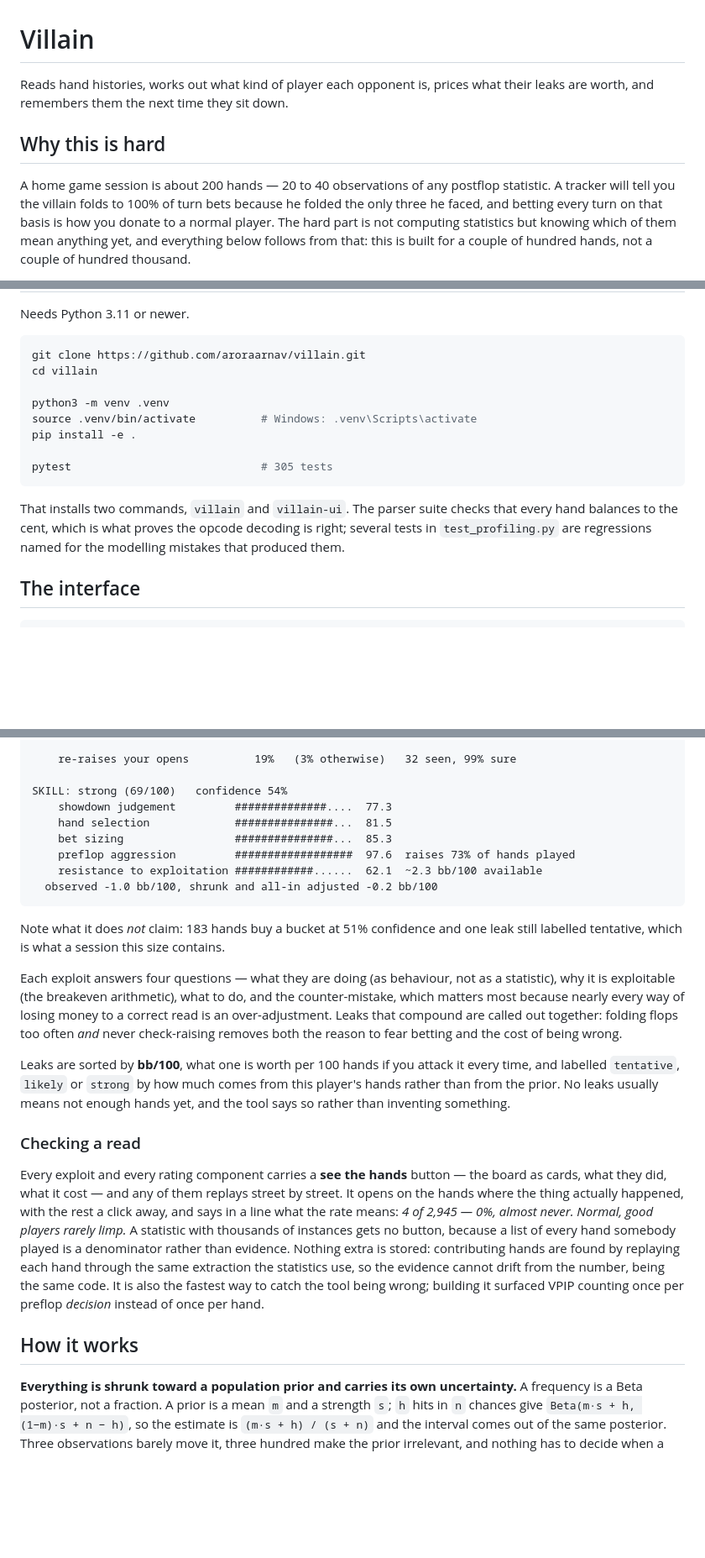
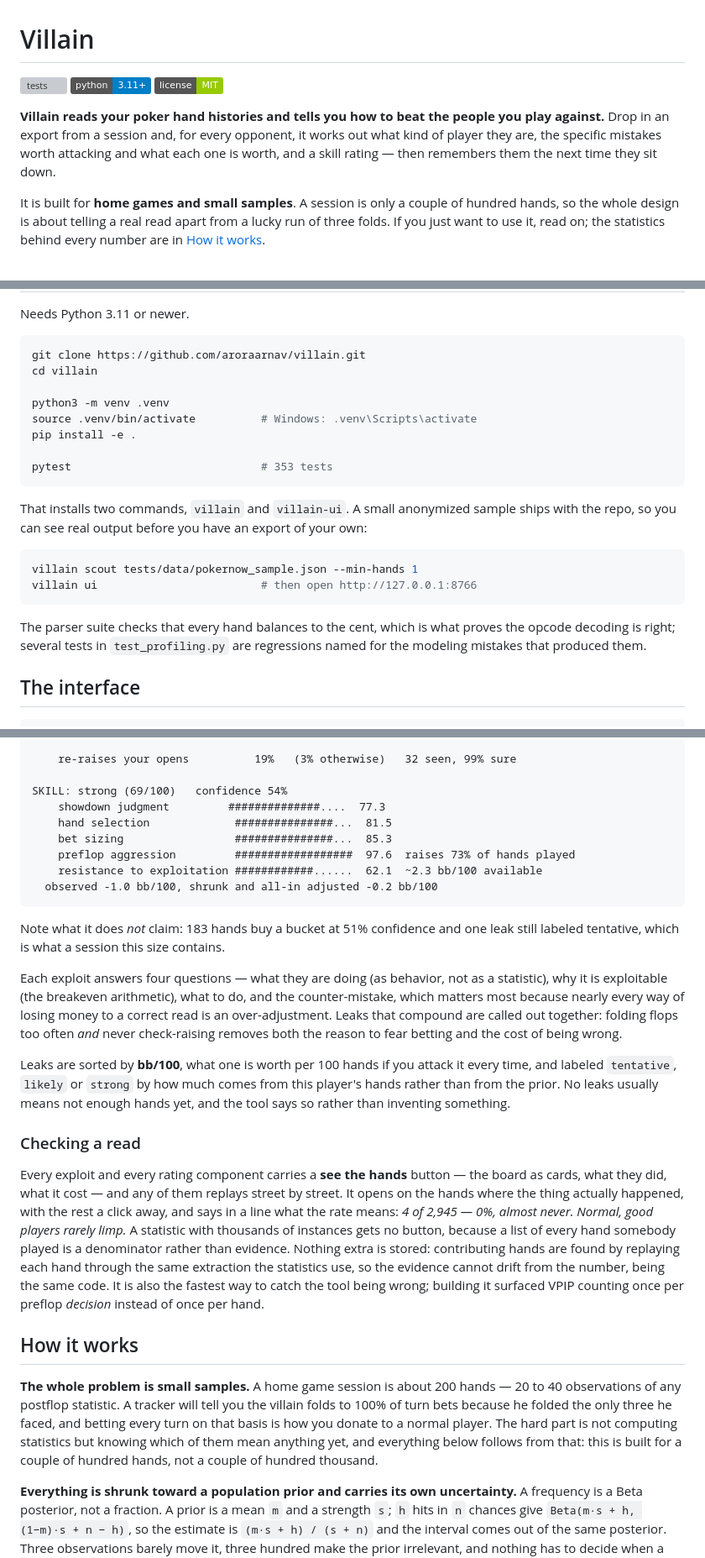
Before and after one commit to AlexCSalinas/villain, a Markdown page: README.md, 3 parts joined by grey strips. Shown at 84% size. Drawn GitHub-style; badges without logos; blank space fills up the shorter version; grey boxes are pictures that could not be loaded.

````diff
--- a/README.md
+++ b/README.md
@@ -1,15 +1,17 @@
 # Villain
 
-Reads hand histories, works out what kind of player each opponent is, prices
-what their leaks are worth, and remembers them the next time they sit down.
+[![tests](https://github.com/aroraarnav/villain/actions/workflows/tests.yml/badge.svg)](https://github.com/aroraarnav/villain/actions/workflows/tests.yml)
+[![Python 3.11+](https://img.shields.io/badge/python-3.11%2B-blue)](https://www.python.org/downloads/)
+[![License: MIT](https://img.shields.io/badge/license-MIT-green)](LICENSE)
 
-## Why this is hard
+**Villain reads your poker hand histories and tells you how to beat the people
+you play against.** Drop in an export from a session and, for every opponent, it
+works out what kind of player they are, the specific mistakes worth attacking
+and what each one is worth, and a skill rating — then remembers them the next
+time they sit down.
 
-A home game session is about 200 hands — 20 to 40 observations of any postflop
-statistic. A tracker will tell you the villain folds to 100% of turn bets
-because he folded the only three he faced, and betting every turn on that basis
-is how you donate to a normal player. The hard part is not computing statistics
-but knowing which of them mean anything yet, and everything below follows from
-that: this is built for a couple of hundred hands, not a couple of hundred
-thousand.
+It is built for **home games and small samples**. A session is only a couple of
+hundred hands, so the whole design is about telling a real read apart from a
+lucky run of three folds. If you just want to use it, read on; the statistics
+behind every number are in [How it works](#how-it-works).
 
@@ -25,13 +29,21 @@ python3 -m venv .venv
 source .venv/bin/activate          # Windows: .venv\Scripts\activate
 pip install -e .
 
-pytest                             # 305 tests
+pytest                             # 353 tests
 ```
 
-That installs two commands, `villain` and `villain-ui`. The parser suite checks
-that every hand balances to the cent, which is what proves the opcode decoding
-is right; several tests in `test_profiling.py` are regressions named for the
-modelling mistakes that produced them.
+That installs two commands, `villain` and `villain-ui`. A small anonymized
+sample ships with the repo, so you can see real output before you have an export
+of your own:
+
+```bash
+villain scout tests/data/pokernow_sample.json --min-hands 1
+villain ui                         # then open http://127.0.0.1:8766
+```
+
+The parser suite checks that every hand balances to the cent, which is what
+proves the opcode decoding is right; several tests in `test_profiling.py` are
+regressions named for the modeling mistakes that produced them.
 
 ## The interface
 
@@ -194,7 +206,7 @@ AGAINST YOU  (1 found)
     re-raises your opens          19%   (3% otherwise)   32 seen, 99% sure
 
 SKILL: strong (69/100)   confidence 54%
-    showdown judgement         ##############....  77.3
+    showdown judgment         ##############....  77.3
     hand selection             ###############...  81.5
     bet sizing                 ###############...  85.3
     preflop aggression         ##################  97.6  raises 73% of hands played
@@ -203,9 +215,9 @@ SKILL: strong (69/100)   confidence 54%
 ```
 
 Note what it does *not* claim: 183 hands buy a bucket at 51% confidence and one
-leak still labelled tentative, which is what a session this size contains.
+leak still labeled tentative, which is what a session this size contains.
 
-Each exploit answers four questions — what they are doing (as behaviour, not as
+Each exploit answers four questions — what they are doing (as behavior, not as
 a statistic), why it is exploitable (the breakeven arithmetic), what to do, and
 the counter-mistake, which matters most because nearly every way of losing
 money to a correct read is an over-adjustment. Leaks that compound are called
@@ -213,7 +225,7 @@ out together: folding flops too often *and* never check-raising removes both
 the reason to fear betting and the cost of being wrong.
 
 Leaks are sorted by **bb/100**, what one is worth per 100 hands if you attack
-it every time, and labelled `tentative`, `likely` or `strong` by how much comes
+it every time, and labeled `tentative`, `likely` or `strong` by how much comes
 from this player's hands rather than from the prior. No leaks usually means not
 enough hands yet, and the tool says so rather than inventing something.
 
@@ -233,6 +245,14 @@ wrong; building it surfaced VPIP counting once per preflop *decision* instead
 of once per hand.
 
 ## How it works
+
+**The whole problem is small samples.** A home game session is about 200 hands
+— 20 to 40 observations of any postflop statistic. A tracker will tell you the
+villain folds to 100% of turn bets because he folded the only three he faced,
+and betting every turn on that basis is how you donate to a normal player. The
+hard part is not computing statistics but knowing which of them mean anything
+yet, and everything below follows from that: this is built for a couple of
+hundred hands, not a couple of hundred thousand.
 
 **Everything is shrunk toward a population prior and carries its own
 uncertainty.** A frequency is a Beta posterior, not a fraction. A prior is a
````
Also changed, not shown: other parts of README.md (+21 -7 lines), CONTRIBUTING.md (added, +108 -0 lines).
